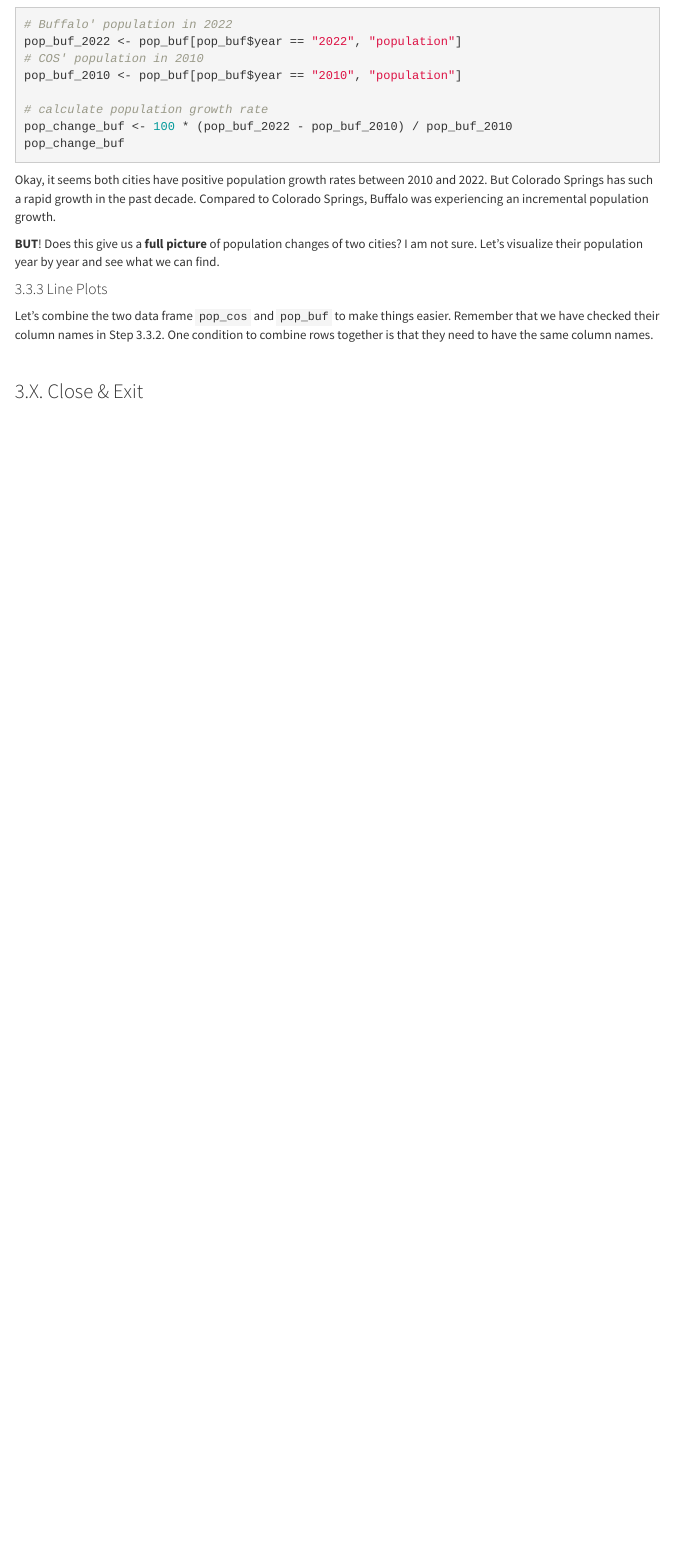
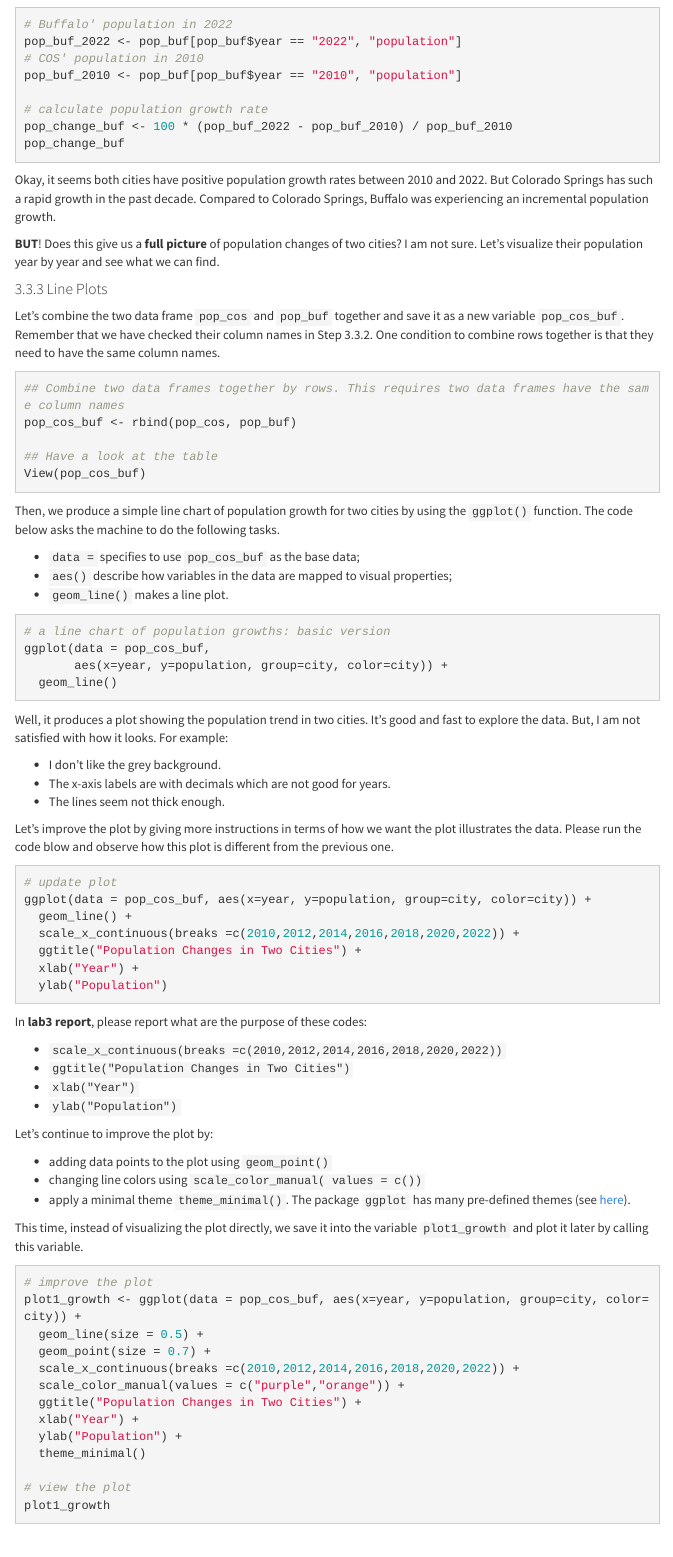
Before and after one commit to fuzhen-yin/uccs_geoviz, an R Markdown document (lab3.Rmd): the page in a window 1100 px wide, from 5560 px down. Rendered offline with R 4.5, knitr and Pandoc, with nearby package versions; menus at the side of the page are left out.

Commit message:
update lab3

````diff
--- a/lab3.Rmd
+++ b/lab3.Rmd
@@ -302,11 +302,81 @@ Okay, it seems both cities have positive population growth rates between 2010 an
 
 #### 3.3.3 Line Plots
 
-Let's combine the two data frame ``` pop_cos ``` and ``` pop_buf ``` to make things easier. Remember that we have checked their column names in Step 3.3.2. One condition to combine rows together is that they need to have the same column names.
+Let's combine the two data frame ``` pop_cos ``` and ``` pop_buf ``` together and save it as a new variable ``` pop_cos_buf ```. Remember that we have checked their column names in Step 3.3.2. One condition to combine rows together is that they need to have the same column names.
 
-```{r}
+```{r, eval=FALSE}
+## Combine two data frames together by rows. This requires two data frames have the same column names
+pop_cos_buf <- rbind(pop_cos, pop_buf)
 
+## Have a look at the table
+View(pop_cos_buf)
 ```
+
+Then, we produce a simple line chart of population growth for two cities by using the ``` ggplot() ``` function. The code below asks the machine to do the following tasks.
+
+* ``` data = ``` specifies to use ``` pop_cos_buf ``` as the base data;
+* ``` aes() ``` describe how variables in the data are mapped to visual properties;
+* ``` geom_line() ``` makes a line plot.
+
+
+```{r, eval=FALSE}
+# a line chart of population growths: basic version
+ggplot(data = pop_cos_buf,
+       aes(x=year, y=population, group=city, color=city)) +
+  geom_line()
+```
+
+Well, it produces a plot showing the population trend in two cities. It's good and fast to explore the data. But, I am not satisfied with how it looks. For example:
+
+* I don't like the grey background.
+* The x-axis labels are with decimals which are not good for years.
+* The lines seem not thick enough.
+
+Let's improve the plot by giving more instructions in terms of how we want the plot illustrates the data. Please run the code blow and observe how this plot is different from the previous one.
+
+```{r, eval=FALSE}
+# update plot
+ggplot(data = pop_cos_buf, aes(x=year, y=population, group=city, color=city)) +
+  geom_line() +
+  scale_x_continuous(breaks =c(2010,2012,2014,2016,2018,2020,2022)) +
+  ggtitle("Population Changes in Two Cities") +
+  xlab("Year") +
+  ylab("Population")
+```
+
+In **lab3 report**, please report what are the purpose of these codes:
+
+* ``` scale_x_continuous(breaks =c(2010,2012,2014,2016,2018,2020,2022)) ```
+* ``` ggtitle("Population Changes in Two Cities") ```
+* ``` xlab("Year") ```
+* ``` ylab("Population") ```
+
+
+Let's continue to improve the plot by:
+
+* adding data points to the plot using ``` geom_point() ```
+* changing line colors using ``` scale_color_manual( values = c()) ```
+* apply a minimal theme ``` theme_minimal() ```. The package ``` ggplot ``` has many pre-defined themes (see [here](https://ggplot2.tidyverse.org/reference/ggtheme.html)).
+
+This time, instead of visualizing the plot directly, we save it into the variable ``` plot1_growth ``` and plot it later by calling this variable.
+
+```{r, eval=FALSE}
+# improve the plot
+plot1_growth <- ggplot(data = pop_cos_buf, aes(x=year, y=population, group=city, color=city)) +
+  geom_line(size = 0.5) +
+  geom_point(size = 0.7) +
+  scale_x_continuous(breaks =c(2010,2012,2014,2016,2018,2020,2022)) +
+  scale_color_manual(values = c("purple","orange")) +
+  ggtitle("Population Changes in Two Cities") +
+  xlab("Year") +
+  ylab("Population") +
+  theme_minimal()
+
+# view the plot
+plot1_growth
+```
+
+
 
 
 <br>
````
Also changed, not shown: 1 other file.
